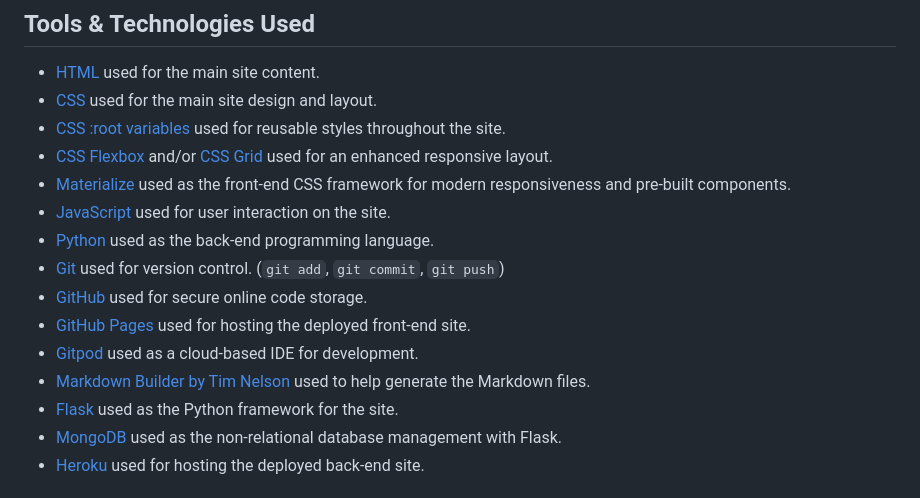
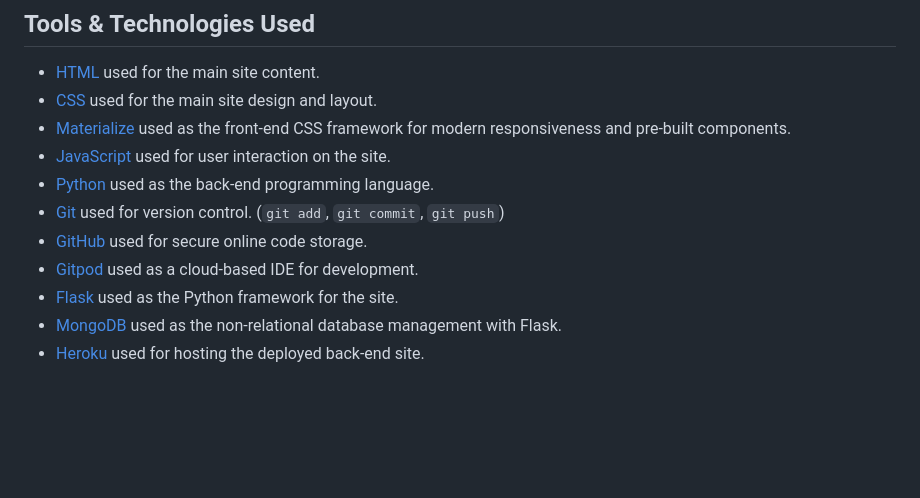
Before and after one commit to ThomG1/record_collectors_db, a Markdown page: README.md, the part around the change. GitHub-like rendering; blank space fills up the shorter version.

Commit message:
Update technology used

```diff
--- a/README.md
+++ b/README.md
@@ -162,16 +162,12 @@ I've used [Balsamiq](https://balsamiq.com/wireframes) to design my site wirefram
 
 - [HTML](https://en.wikipedia.org/wiki/HTML) used for the main site content.
 - [CSS](https://en.wikipedia.org/wiki/CSS) used for the main site design and layout.
-- [CSS :root variables](https://www.w3schools.com/css/css3_variables.asp) used for reusable styles throughout the site.
-- [CSS Flexbox](https://www.w3schools.com/css/css3_flexbox.asp) and/or [CSS Grid](https://www.w3schools.com/css/css_grid.asp) used for an enhanced responsive layout.
 - [Materialize](https://materializecss.com) used as the front-end CSS framework for modern responsiveness and pre-built components.
 - [JavaScript](https://www.javascript.com) used for user interaction on the site.
 - [Python](https://www.python.org) used as the back-end programming language.
 - [Git](https://git-scm.com) used for version control. (`git add`, `git commit`, `git push`)
 - [GitHub](https://github.com) used for secure online code storage.
-- [GitHub Pages](https://pages.github.com) used for hosting the deployed front-end site.
 - [Gitpod](https://gitpod.io) used as a cloud-based IDE for development.
-- [Markdown Builder by Tim Nelson](https://traveltimn.github.io/markdown-builder) used to help generate the Markdown files.
 - [Flask](https://flask.palletsprojects.com) used as the Python framework for the site.
 - [MongoDB](https://www.mongodb.com) used as the non-relational database management with Flask.
 - [Heroku](https://www.heroku.com) used for hosting the deployed back-end site.
```
